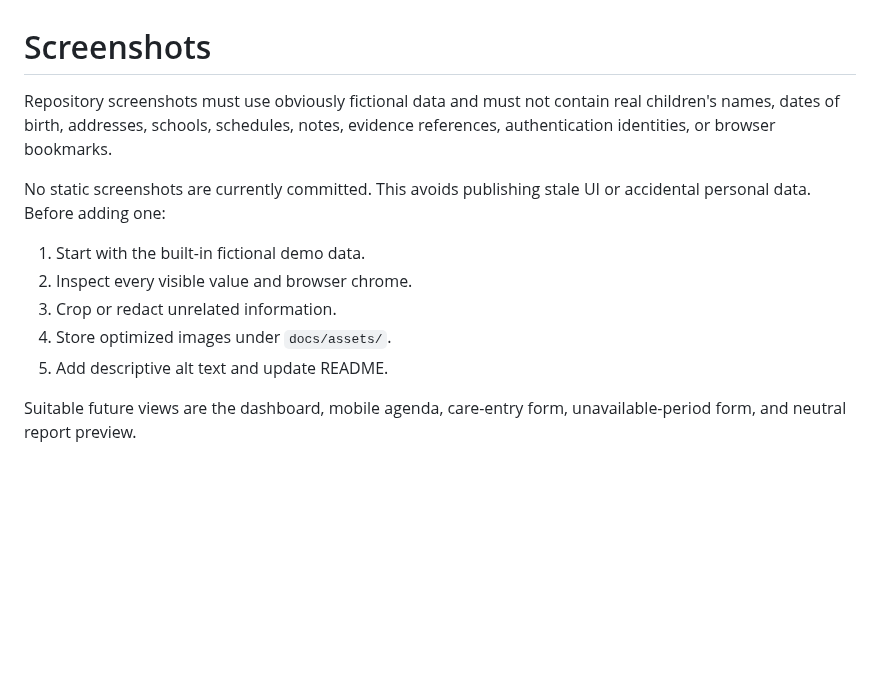
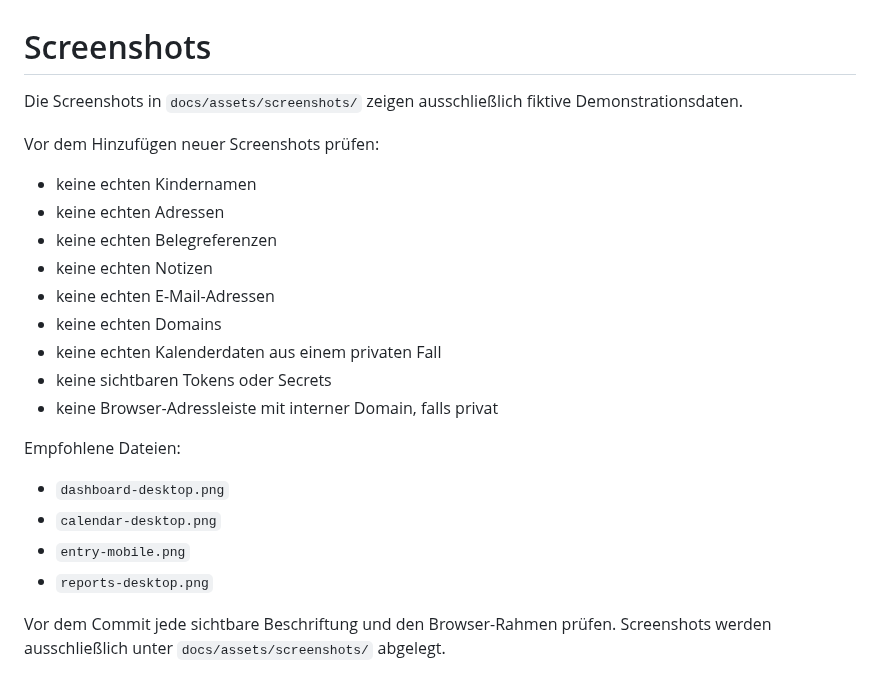
Before and after one commit to hackepeter87/betreuungskalender, a Markdown page: docs/screenshots.md, the part around the change. GitHub-like rendering; blank space fills up the shorter version.

```diff
--- a/docs/screenshots.md
+++ b/docs/screenshots.md
@@ -1,17 +1,26 @@
 # Screenshots
 
-Repository screenshots must use obviously fictional data and must not contain
-real children's names, dates of birth, addresses, schools, schedules, notes,
-evidence references, authentication identities, or browser bookmarks.
+Die Screenshots in `docs/assets/screenshots/` zeigen ausschließlich fiktive
+Demonstrationsdaten.
 
-No static screenshots are currently committed. This avoids publishing stale UI
-or accidental personal data. Before adding one:
+Vor dem Hinzufügen neuer Screenshots prüfen:
 
-1. Start with the built-in fictional demo data.
-2. Inspect every visible value and browser chrome.
-3. Crop or redact unrelated information.
-4. Store optimized images under `docs/assets/`.
-5. Add descriptive alt text and update README.
+- keine echten Kindernamen
+- keine echten Adressen
+- keine echten Belegreferenzen
+- keine echten Notizen
+- keine echten E-Mail-Adressen
+- keine echten Domains
+- keine echten Kalenderdaten aus einem privaten Fall
+- keine sichtbaren Tokens oder Secrets
+- keine Browser-Adressleiste mit interner Domain, falls privat
 
-Suitable future views are the dashboard, mobile agenda, care-entry form,
-unavailable-period form, and neutral report preview.
+Empfohlene Dateien:
+
+- `dashboard-desktop.png`
+- `calendar-desktop.png`
+- `entry-mobile.png`
+- `reports-desktop.png`
+
+Vor dem Commit jede sichtbare Beschriftung und den Browser-Rahmen prüfen.
+Screenshots werden ausschließlich unter `docs/assets/screenshots/` abgelegt.
```
Also changed, not shown: CONTRIBUTING.md (+8 -0 lines), README.md (+24 -6 lines), docs/assets/screenshots/dashboard-desktop.png (added), 1 other file.
